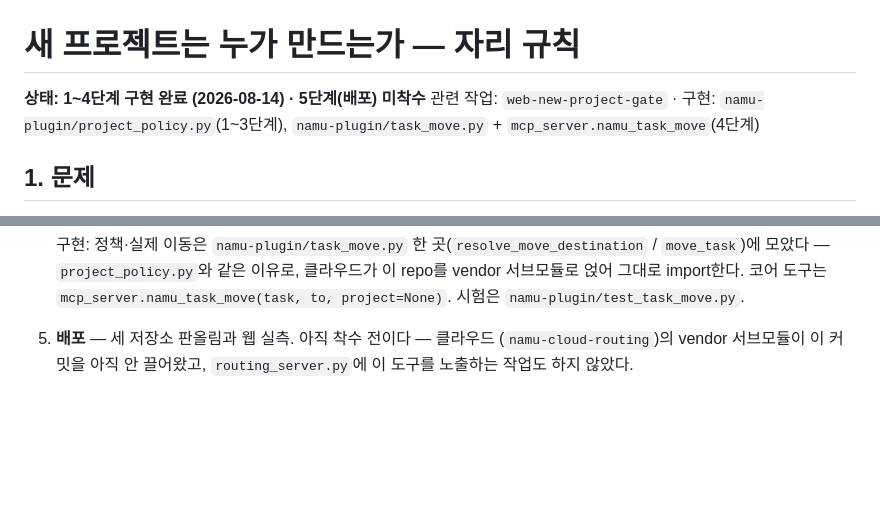
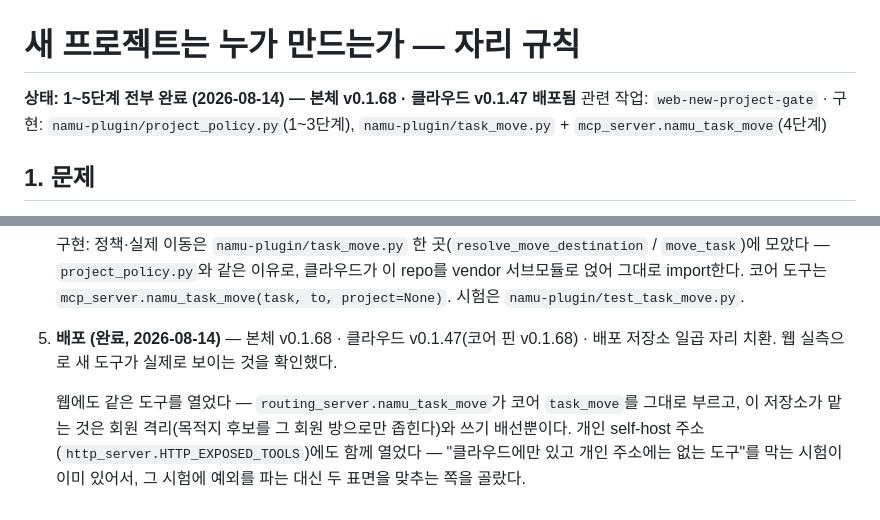
Before and after one commit to onmiso-hash/namu-agent, a Markdown page: docs/new_project_rule.md, 2 parts joined by grey strips. Rendered like a GitHub page; blank space fills up the shorter version.

Commit message:
docs: 자리 규칙 설계서 — 5단계 배포 완료로 갱신
본체 v0.1.68 · 클라우드 v0.1.47 배포됐고 웹에서 새 도구가 보이는 것을
확인했다. 안내서 변경이라 꼬리표는 올리지 않는다.

Co-Authored-By: Claude Opus 5 <noreply@anthropic.com>
Claude-Session: https://claude.ai/code/session_01AcB9sscDAhmDRoD9XhRvRx

```diff
--- a/docs/new_project_rule.md
+++ b/docs/new_project_rule.md
@@ -1,6 +1,6 @@
 # 새 프로젝트는 누가 만드는가 — 자리 규칙
 
-**상태: 1~4단계 구현 완료 (2026-08-14) · 5단계(배포) 미착수**
+**상태: 1~5단계 전부 완료 (2026-08-14) — 본체 v0.1.68 · 클라우드 v0.1.47 배포됨**
 관련 작업: `web-new-project-gate` · 구현: `namu-plugin/project_policy.py`(1~3단계),
 `namu-plugin/task_move.py` + `mcp_server.namu_task_move`(4단계)
 
@@ -121,6 +121,11 @@
    vendor 서브모듈로 얹어 그대로 import한다. 코어 도구는
    `mcp_server.namu_task_move(task, to, project=None)`. 시험은
    `namu-plugin/test_task_move.py`.
-5. **배포** — 세 저장소 판올림과 웹 실측. 아직 착수 전이다 — 클라우드
-   (`namu-cloud-routing`)의 vendor 서브모듈이 이 커밋을 아직 안 끌어왔고,
-   `routing_server.py`에 이 도구를 노출하는 작업도 하지 않았다.
+5. **배포 (완료, 2026-08-14)** — 본체 v0.1.68 · 클라우드 v0.1.47(코어 핀 v0.1.68) ·
+   배포 저장소 일곱 자리 치환. 웹 실측으로 새 도구가 실제로 보이는 것을 확인했다.
+
+   웹에도 같은 도구를 열었다 — `routing_server.namu_task_move`가 코어 `task_move`를
+   그대로 부르고, 이 저장소가 맡는 것은 회원 격리(목적지 후보를 그 회원 방으로만
+   좁힌다)와 쓰기 배선뿐이다. 개인 self-host 주소(`http_server.HTTP_EXPOSED_TOOLS`)에도
+   함께 열었다 — "클라우드에만 있고 개인 주소에는 없는 도구"를 막는 시험이 이미
+   있어서, 그 시험에 예외를 파는 대신 두 표면을 맞추는 쪽을 골랐다.
```
